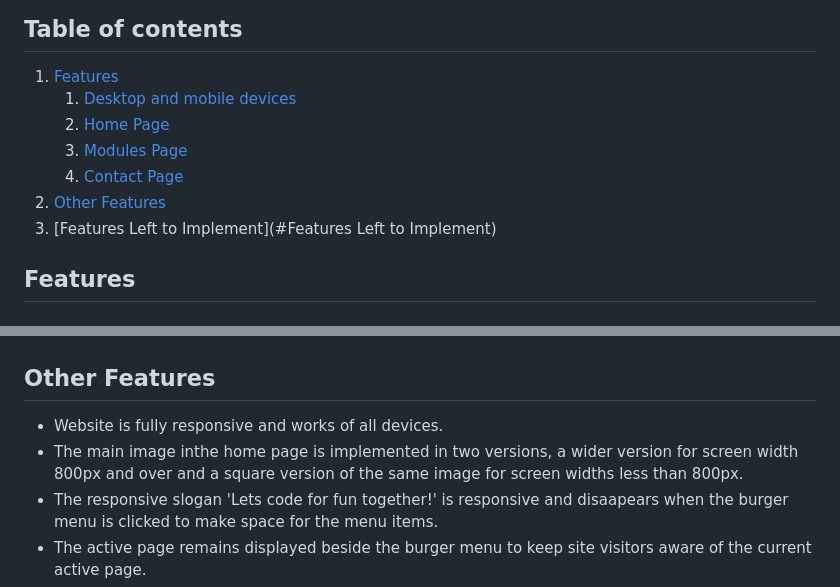
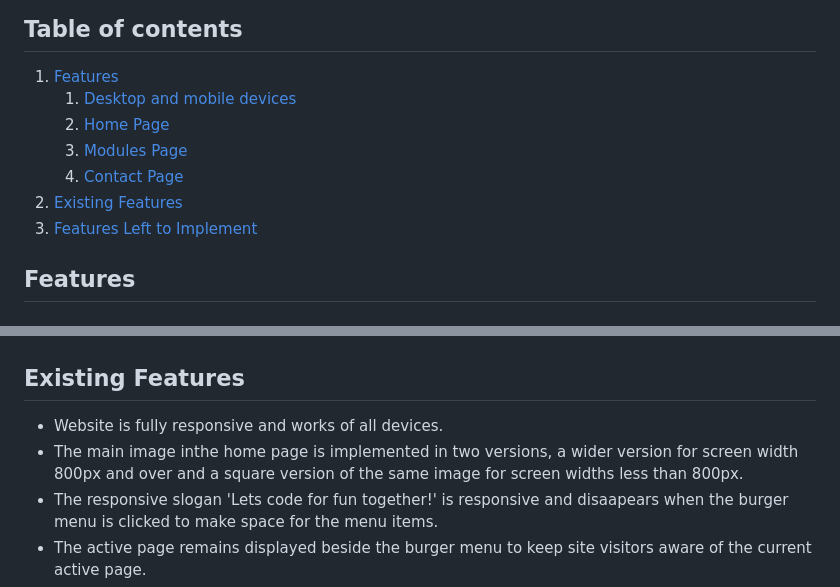
Before and after one commit to jjsemaan/paraBIMkidsProject, a Markdown page: README.md, 2 parts joined by grey strips. GitHub-like rendering.

Commit message:
Update table of contents.

```diff
--- a/README.md
+++ b/README.md
@@ -21,8 +21,8 @@
     2. [Home Page](#home)
     3. [Modules Page](#modules)
     4. [Contact Page](#contact)
- 2. [Other Features](#other)
- 3. [Features Left to Implement](#Features Left to Implement)
+ 2. [Existing Features](#existing-features)
+ 3. [Features Left to Implement](#features-left-to-implement)
 
 ## Features
 
@@ -89,10 +89,10 @@
 
 ![Contact Page](assets/images/contactpage.jpg)
 
-## Other Features
+## Existing Features
 
 * Website is fully responsive and works of all devices.
-* The main image inthe home page is implemented in two versions, a wider version for screen width 800px and over and a square version of the same image for screen widths less than 800px.
+* The main image inthe home page is implemented in two versions, a wider version for screen width 800px and over and a square   version of the same image for screen widths less than 800px.
 * The responsive slogan 'Lets code for fun together!' is responsive and disaapears when the burger menu is clicked to make space for the menu items.
 * The active page remains displayed beside the burger menu to keep site visitors aware of the current active page.
 * The coding languages ribbon wraps up into two columns in smaller screens to maintain its visibility.
```
Also changed, not shown: other parts of README.md (+1 -1 lines).
